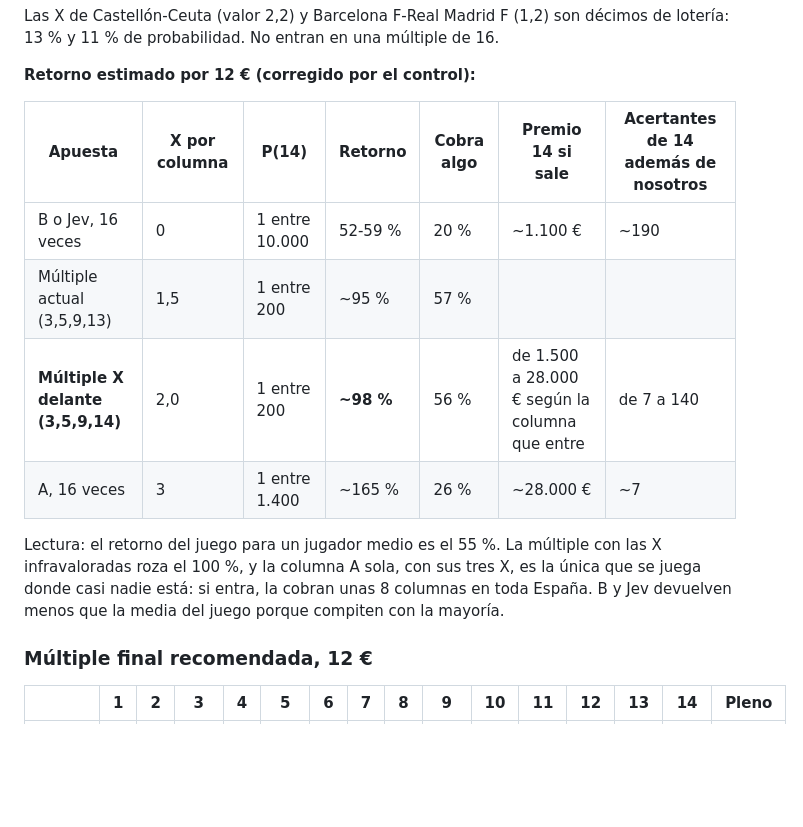
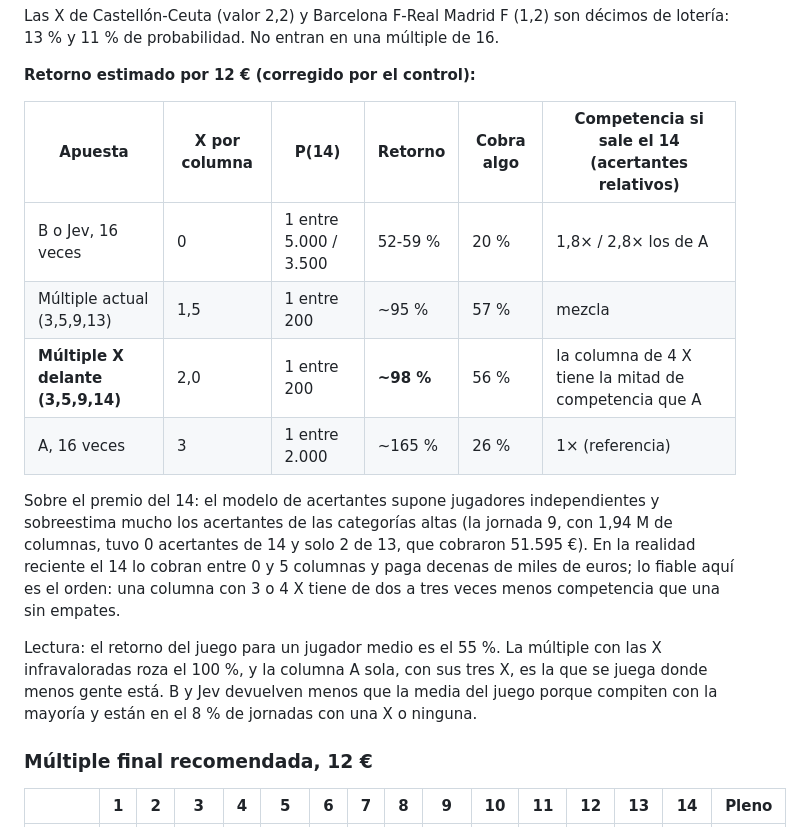
Before and after one commit to radelqui/radelqui, a Markdown page: jev/quiniela/quiniela-jornada-11.md, the part around the change. Rendered like a GitHub page; blank space fills up the shorter version.

Commit message:
Quiniela J11: corregir acertantes del 14 a términos relativos con referencias reales
Co-Authored-By: Claude Fable 5.1 <noreply@anthropic.com>
Claude-Session: https://claude.ai/code/session_01ULstBjQb2d5avrFqUcBPK1

```diff
--- a/jev/quiniela/quiniela-jornada-11.md
+++ b/jev/quiniela/quiniela-jornada-11.md
@@ -187,14 +187,16 @@ Las X de Castellón-Ceuta (valor 2,2) y Barcelona F-Real Madrid F (1,2) son déc
 
 **Retorno estimado por 12 € (corregido por el control):**
 
-| Apuesta | X por columna | P(14) | Retorno | Cobra algo | Premio 14 si sale | Acertantes de 14 además de nosotros |
-|---|---|---|---|---|---|---|
-| B o Jev, 16 veces | 0 | 1 entre 10.000 | 52-59 % | 20 % | ~1.100 € | ~190 |
-| Múltiple actual (3,5,9,13) | 1,5 | 1 entre 200 | ~95 % | 57 % | | |
-| **Múltiple X delante (3,5,9,14)** | 2,0 | 1 entre 200 | **~98 %** | 56 % | de 1.500 a 28.000 € según la columna que entre | de 7 a 140 |
-| A, 16 veces | 3 | 1 entre 1.400 | ~165 % | 26 % | ~28.000 € | ~7 |
+| Apuesta | X por columna | P(14) | Retorno | Cobra algo | Competencia si sale el 14 (acertantes relativos) |
+|---|---|---|---|---|---|
+| B o Jev, 16 veces | 0 | 1 entre 5.000 / 3.500 | 52-59 % | 20 % | 1,8× / 2,8× los de A |
+| Múltiple actual (3,5,9,13) | 1,5 | 1 entre 200 | ~95 % | 57 % | mezcla |
+| **Múltiple X delante (3,5,9,14)** | 2,0 | 1 entre 200 | **~98 %** | 56 % | la columna de 4 X tiene la mitad de competencia que A |
+| A, 16 veces | 3 | 1 entre 2.000 | ~165 % | 26 % | 1× (referencia) |
 
-Lectura: el retorno del juego para un jugador medio es el 55 %. La múltiple con las X infravaloradas roza el 100 %, y la columna A sola, con sus tres X, es la única que se juega donde casi nadie está: si entra, la cobran unas 8 columnas en toda España. B y Jev devuelven menos que la media del juego porque compiten con la mayoría.
+Sobre el premio del 14: el modelo de acertantes supone jugadores independientes y sobreestima mucho los acertantes de las categorías altas (la jornada 9, con 1,94 M de columnas, tuvo 0 acertantes de 14 y solo 2 de 13, que cobraron 51.595 €). En la realidad reciente el 14 lo cobran entre 0 y 5 columnas y paga decenas de miles de euros; lo fiable aquí es el orden: una columna con 3 o 4 X tiene de dos a tres veces menos competencia que una sin empates.
+
+Lectura: el retorno del juego para un jugador medio es el 55 %. La múltiple con las X infravaloradas roza el 100 %, y la columna A sola, con sus tres X, es la que se juega donde menos gente está. B y Jev devuelven menos que la media del juego porque compiten con la mayoría y están en el 8 % de jornadas con una X o ninguna.
 
 ### Múltiple final recomendada, 12 €
 
```
